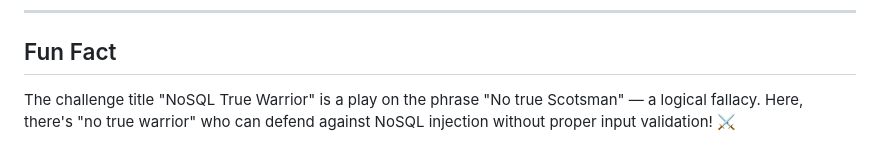
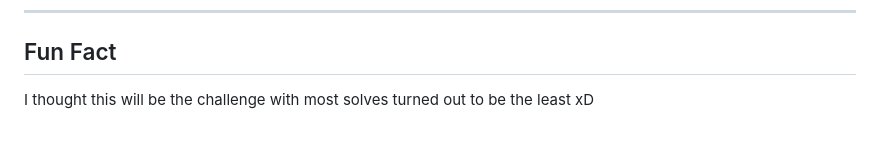
Before and after one commit to Rayene9052/Pioneers25CTF-Web-Writeups, a Markdown page: Web_Challenges/True_Warrior/README.md, the part around the change. Rendered like a GitHub page.

Commit message:
web challs

```diff
--- a/Web_Challenges/True_Warrior/README.md
+++ b/Web_Challenges/True_Warrior/README.md
@@ -467,4 +467,4 @@ The application requires `^` at the start of regex patterns, forcing prefix matc
 
 ## Fun Fact
 
-The challenge title "NoSQL True Warrior" is a play on the phrase "No true Scotsman" — a logical fallacy. Here, there's "no true warrior" who can defend against NoSQL injection without proper input validation! ⚔️
+I thought this will be the challenge with most solves turned out to be the least xD
```
